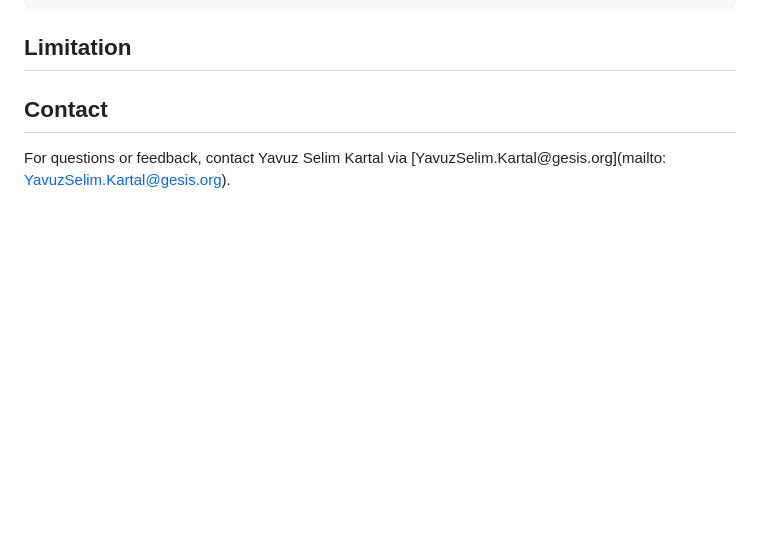
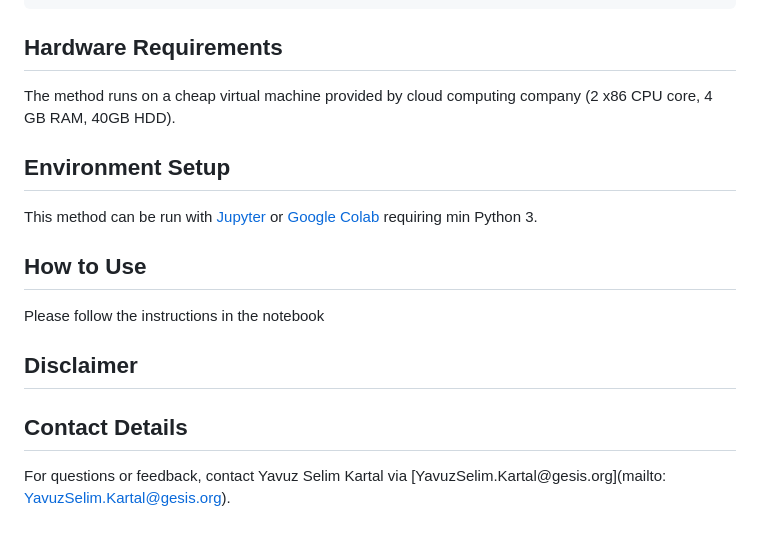
Before and after one commit to shyamgupta196/reference_disam, a Markdown page: README.md, the part around one of its changes. Drawn GitHub-style; blank space fills up the shorter version.

```diff
--- a/README.md
+++ b/README.md
@@ -75,10 +34,25 @@ This output aims to show an example publication matching for the given input. Th
         •AstraZeneca is ~70% effective.
         This falls in line with vaccine efficacy of other variants. Yes, the vaccines ARE indeed effective against Delta.: ivy95jpw - The FDA-approved drug ivermectin inhibits the replication of SARS-CoV-2 in vitro
 
-## Limitation
+## Hardware Requirements
+The method runs on a cheap virtual machine provided by cloud computing company (2 x86 CPU core, 4 GB RAM, 40GB HDD).
+
+## Environment Setup
+
+[](https://github.com/YSKartal/reference_disam#environment-setup)
+
+This method can be run with [Jupyter](https://jupyter.org/) or [Google Colab](https://colab.research.google.com/) requiring min Python 3.
+
+## How to Use
+
+[](https://github.com/YSKartal/reference_disam#how-to-use)
+
+Please follow the instructions in the notebook
+
+## Disclaimer
 
 [](https://github.com/YSKartal/reference_disam#limitation)
 
-## Contact
+## Contact Details
 
 For questions or feedback, contact Yavuz Selim Kartal via [YavuzSelim.Kartal@gesis.org](mailto: YavuzSelim.Kartal@gesis.org).
```
Also changed, not shown: other parts of README.md (+4 -45 lines).
